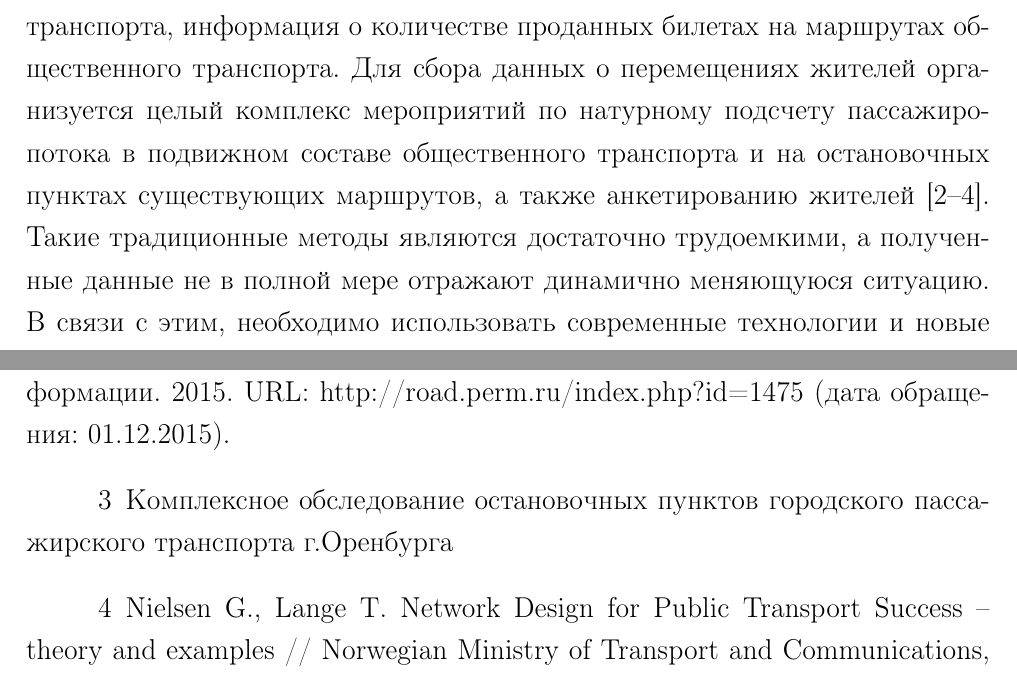
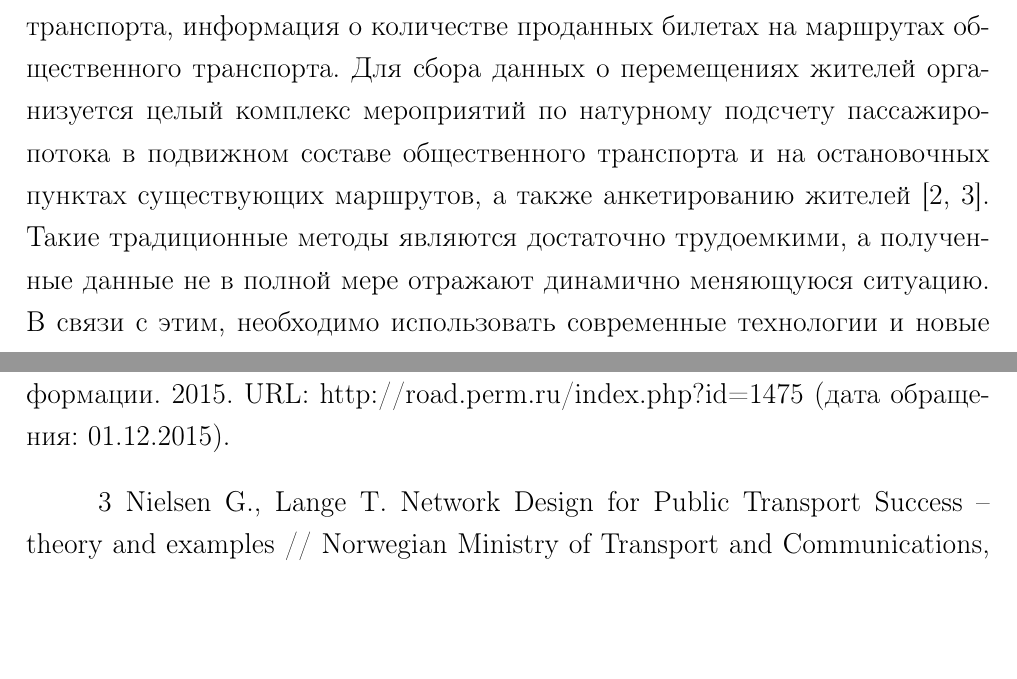
Before and after one commit to FreeCX/diploma, a LaTeX thesis (text/00-diploma.tex, which reads text/04-introduction.tex, text/09-literature.tex): two parts of pages 8 and 32 of 54, joined at a grey line, cut so that both start at the same text, the shorter picture padded with empty space. Compiled offline with pdfLaTeX.

Commit message:
[rm] bib:2.2

```diff
--- a/text/04-introduction.tex
+++ b/text/04-introduction.tex
@@ -36,7 +36,7 @@
 информация о количестве проданных билетах на маршрутах общественного транспорта. Для сбора данных о
 перемещениях жителей организуется целый комплекс мероприятий по натурному подсчету пассажиропотока в
 подвижном составе общественного транспорта и на остановочных пунктах существующих маршрутов, а также
-анкетированию жителей \cite{bib:2,bib:2.2,bib:3}. Такие традиционные методы являются достаточно трудоемкими, а
+анкетированию жителей \cite{bib:2,bib:3}. Такие традиционные методы являются достаточно трудоемкими, а
 полученные данные не в полной мере отражают динамично меняющуюся ситуацию. В связи с этим, необходимо
 использовать современные технологии и новые ресурсы для получения актуальных данных о предпочтениях жителей
 по перемещениям в городе и интенсивности пассажиропотоков. Основываясь на современных подходах к анализу
--- a/text/09-literature.tex
+++ b/text/09-literature.tex
@@ -12,9 +12,6 @@
     \bibitem{bib:2} Нестерова А. Новая маршрутная сеть г. Томска представлена общественности
         [Электронный ресурс] // Сетевое издание Центр дорожной информации. 2015. URL:
         \url{http://road.perm.ru/index.php?id=1475} (дата обращения: 01.12.2015).
-    % +
-    \bibitem{bib:2.2} Комплексное обследование остановочных пунктов городского пассажирского
-        транспорта г.Оренбурга
     % +
     \bibitem{bib:3} Nielsen G., Lange T. Network Design for Public Transport Success -- theory and
         examples // Norwegian Ministry of Transport and Communications, Oslo. -- 2008.
```
